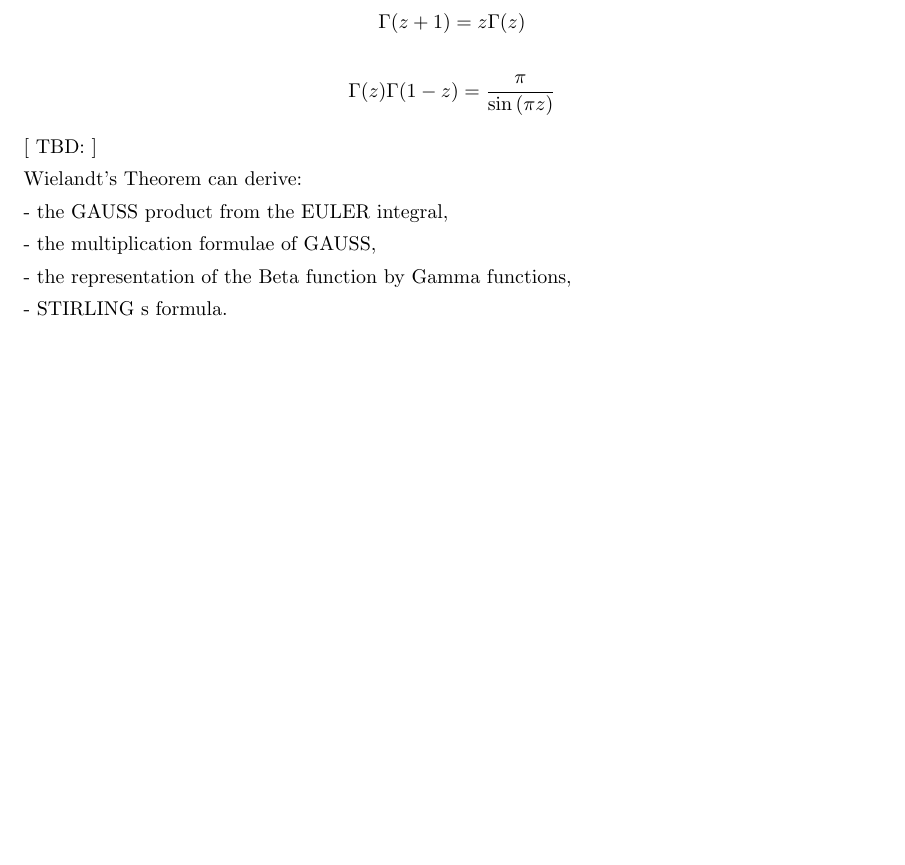
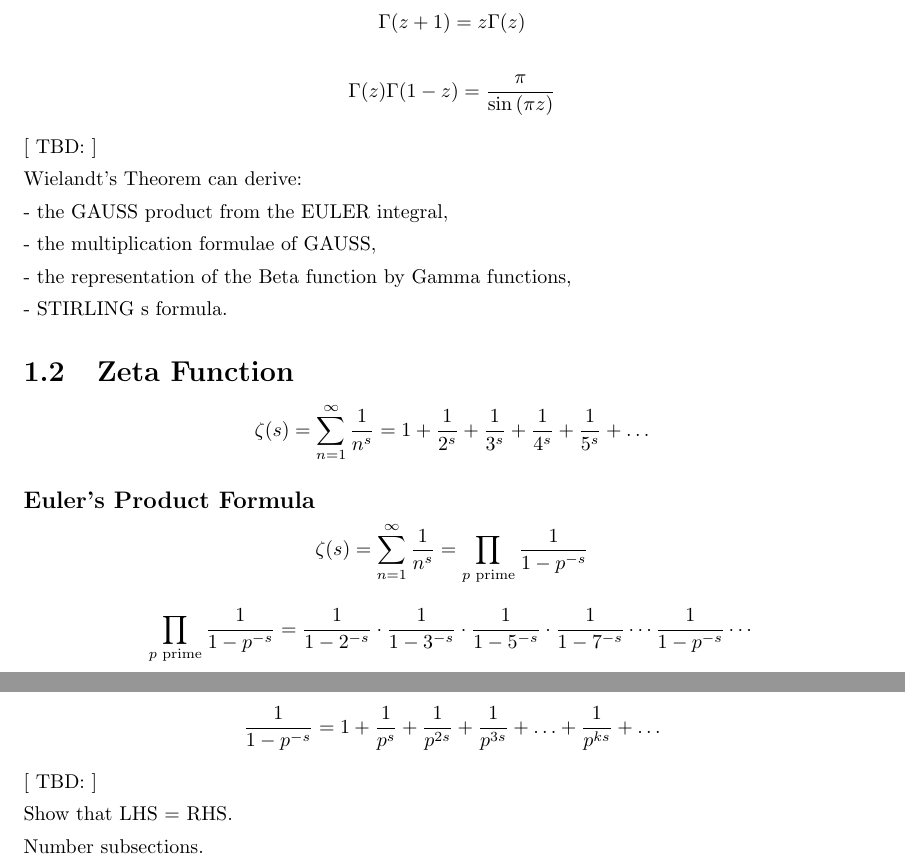
Before and after one commit to ndroock1/MFDSNT, a LaTeX book (MFDSNT/document.tex, which reads MFDSNT/chapters/chp01.tex): part of page 3 of 5 before the commit and two parts of pages 3 and 4 of 6 after it, the two joined at a grey line, cut so that both start at the same text, the shorter picture padded with empty space. Compiled offline with pdfLaTeX.

Commit message:
Various.

```diff
--- a/MFDSNT/chapters/chp01.tex
+++ b/MFDSNT/chapters/chp01.tex
@@ -34,3 +34,23 @@ Wielandt's Theorem can derive:
 - the representation of the Beta function by Gamma functions,
 
 - STIRLING s formula.
+
+
+\section{Zeta Function}
+
+$$\zeta(s) = \sum_{n=1}^\infty\frac{1}{n^s} = 1+\frac{1}{2^s}+\frac{1}{3^s}+\frac{1}{4^s}+\frac{1}{5^s}+ \ldots$$
+
+\subsection{Euler's Product Formula}
+
+$$\zeta(s) = \sum_{n=1}^\infty\frac{1}{n^s} = \prod_{p \text{ prime}} \frac{1}{1-p^{-s}}$$
+
+$$\prod_{p \text{ prime}} \frac{1}{1-p^{-s}} = \frac{1}{1-2^{-s}}\cdot\frac{1}{1-3^{-s}}\cdot\frac{1}{1-5^{-s}}\cdot\frac{1}{1-7^{-s}} \cdots \frac{1}{1-p^{-s}} \cdots$$
+
+$$ \frac{1}{1-p^{-s}} = 1 + \frac{1}{p^s} + \frac{1}{p^{2s}} + \frac{1}{p^{3s}} + \ldots + \frac{1}{p^{ks}} + \ldots $$
+
+
+[ TBD: ]
+
+Show that LHS = RHS.
+
+Number subsections.
```
Also changed, not shown: MFDSNT/document.tex (+1 -1 lines), 3 other files.
